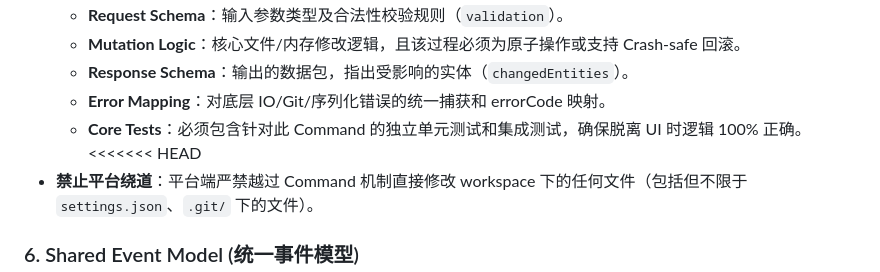
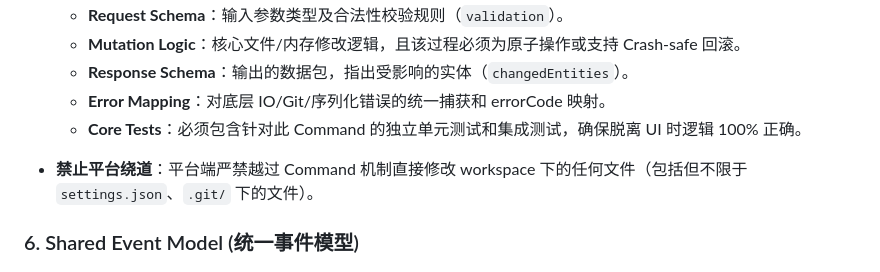
Before and after one commit to Xiwei753/xiezuoruanjian, a Markdown page: docs/CROSS_PLATFORM_CAPABILITY_CONTRACT.md, the part around the change. GitHub-like rendering.

Commit message:
修复 CROSS_PLATFORM_CAPABILITY_CONTRACT.md 未解决的 git merge 冲突标记

```diff
--- a/docs/CROSS_PLATFORM_CAPABILITY_CONTRACT.md
+++ b/docs/CROSS_PLATFORM_CAPABILITY_CONTRACT.md
@@ -66,7 +66,7 @@ Supersedes: None
   - **Response Schema**：输出的数据包，指出受影响的实体（`changedEntities`）。
   - **Error Mapping**：对底层 IO/Git/序列化错误的统一捕获和 errorCode 映射。
   - **Core Tests**：必须包含针对此 Command 的独立单元测试和集成测试，确保脱离 UI 时逻辑 100% 正确。
-<<<<<<< HEAD
+
 - **禁止平台绕道**：平台端严禁越过 Command 机制直接修改 workspace 下的任何文件（包括但不限于 `settings.json`、`.git/` 下的文件）。
 
 ### 6. Shared Event Model (统一事件模型)
```
